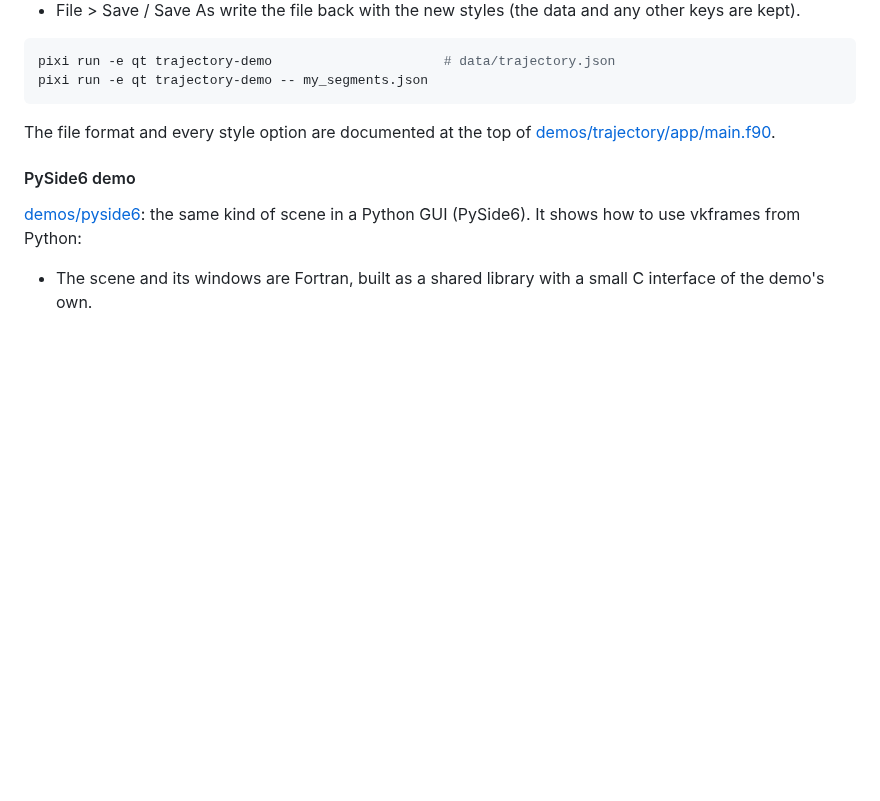
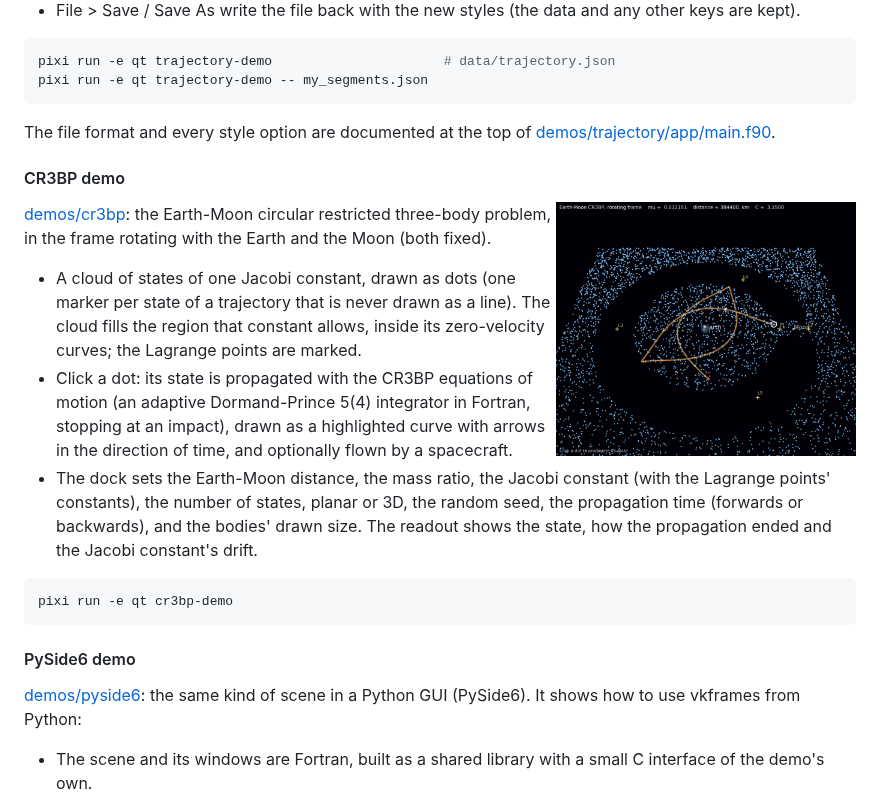
Before and after one commit to jacobwilliams/vkframes, a Markdown page: README.md, the part around the change. Drawn GitHub-style; pictures changed too: media/screenshots/cr3bp_demo.jpg (added); blank space fills up the shorter version.

````diff
--- a/README.md
+++ b/README.md
@@ -414,6 +414,31 @@ pixi run -e qt trajectory-demo -- my_segments.json
 The file format and every style option are documented at the top of
 [demos/trajectory/app/main.f90](demos/trajectory/app/main.f90).
 
+#### CR3BP demo
+
+<img src="media/screenshots/cr3bp_demo.jpg" alt="The Earth-Moon CR3BP: a cloud of states of one Jacobi constant, the Lagrange points, and a state propagated from near L1" width="300" align="right">
+
+[demos/cr3bp](demos/cr3bp): the Earth-Moon circular restricted three-body
+problem, in the frame rotating with the Earth and the Moon (both fixed).
+
+- A cloud of states of one Jacobi constant, drawn as dots (one marker per
+  state of a trajectory that is never drawn as a line). The cloud fills the
+  region that constant allows, inside its zero-velocity curves; the
+  Lagrange points are marked.
+- Click a dot: its state is propagated with the CR3BP equations of motion
+  (an adaptive Dormand-Prince 5(4) integrator in Fortran, stopping at an
+  impact), drawn as a highlighted curve with arrows in the direction of
+  time, and optionally flown by a spacecraft.
+- The dock sets the Earth-Moon distance, the mass ratio, the Jacobi
+  constant (with the Lagrange points' constants), the number of states,
+  planar or 3D, the random seed, the propagation time (forwards or
+  backwards), and the bodies' drawn size. The readout shows the state, how
+  the propagation ended and the Jacobi constant's drift.
+
+```sh
+pixi run -e qt cr3bp-demo
+```
+
 #### PySide6 demo
 
 [demos/pyside6](demos/pyside6): the same kind of scene in a Python GUI
````
Also changed, not shown: plans/plan.md (+20 -0 lines), data/lroc_color_2k.jpg (added), 8 other files.
